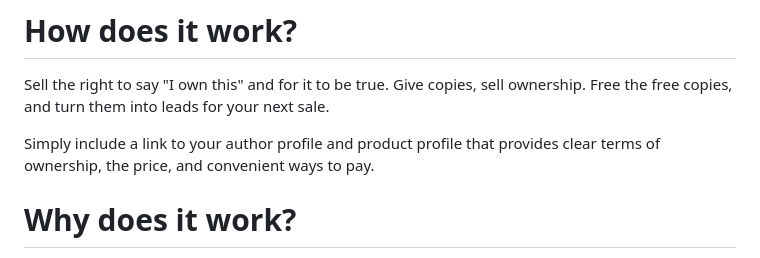
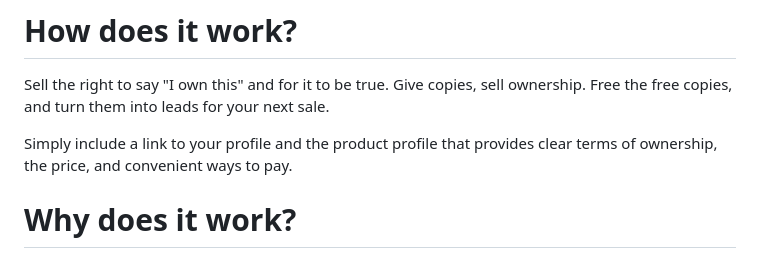
Before and after one commit to johans-work/paid-source, a Markdown page: README.md, the part around the change. Rendered like a GitHub page.

```diff
--- a/README.md
+++ b/README.md
@@ -8,7 +8,7 @@ A new convenient way to get paid for your digital work, for both the buyer and y
 
 Sell the right to say "I own this" and for it to be true. Give copies, sell ownership. Free the free copies, and turn them into leads for your next sale.
 
-Simply include a link to your author profile and product profile that provides clear terms of ownership, the price, and convenient ways to pay.
+Simply include a link to your profile and the product profile that provides clear terms of ownership, the price, and convenient ways to pay.
 
 # Why does it work?
 
```
